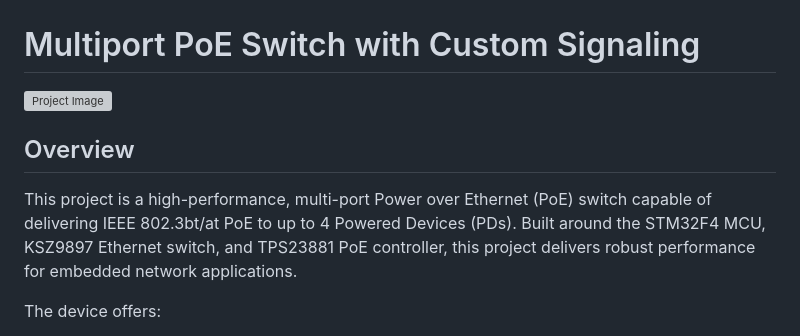
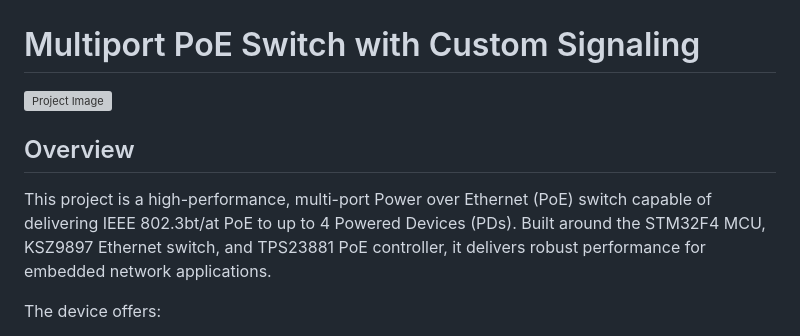
Before and after one commit to Hamas888/Multiport-PoE-Ethernet-Switch, a Markdown page: README.md, the part around one of its changes. GitHub-like rendering; grey boxes are pictures that could not be loaded.

```diff
--- a/README.md
+++ b/README.md
@@ -4,6 +4,6 @@
 
 ## Overview
-This project is a high-performance, multi-port Power over Ethernet (PoE) switch capable of delivering IEEE 802.3bt/at PoE to up to 4 Powered Devices (PDs). Built around the STM32F4 MCU, KSZ9897 Ethernet switch, and TPS23881 PoE controller, this project delivers robust performance for embedded network applications.
+This project is a high-performance, multi-port Power over Ethernet (PoE) switch capable of delivering IEEE 802.3bt/at PoE to up to 4 Powered Devices (PDs). Built around the STM32F4 MCU, KSZ9897 Ethernet switch, and TPS23881 PoE controller, it delivers robust performance for embedded network applications.
 
 The device offers:
 - **6 Ethernet ports**: 4 with 802.3bt/at PoE, 1 power input port (PoE PD), and 1 for standard Ethernet communication.
```
Also changed, not shown: other parts of README.md (+2 -2 lines).
